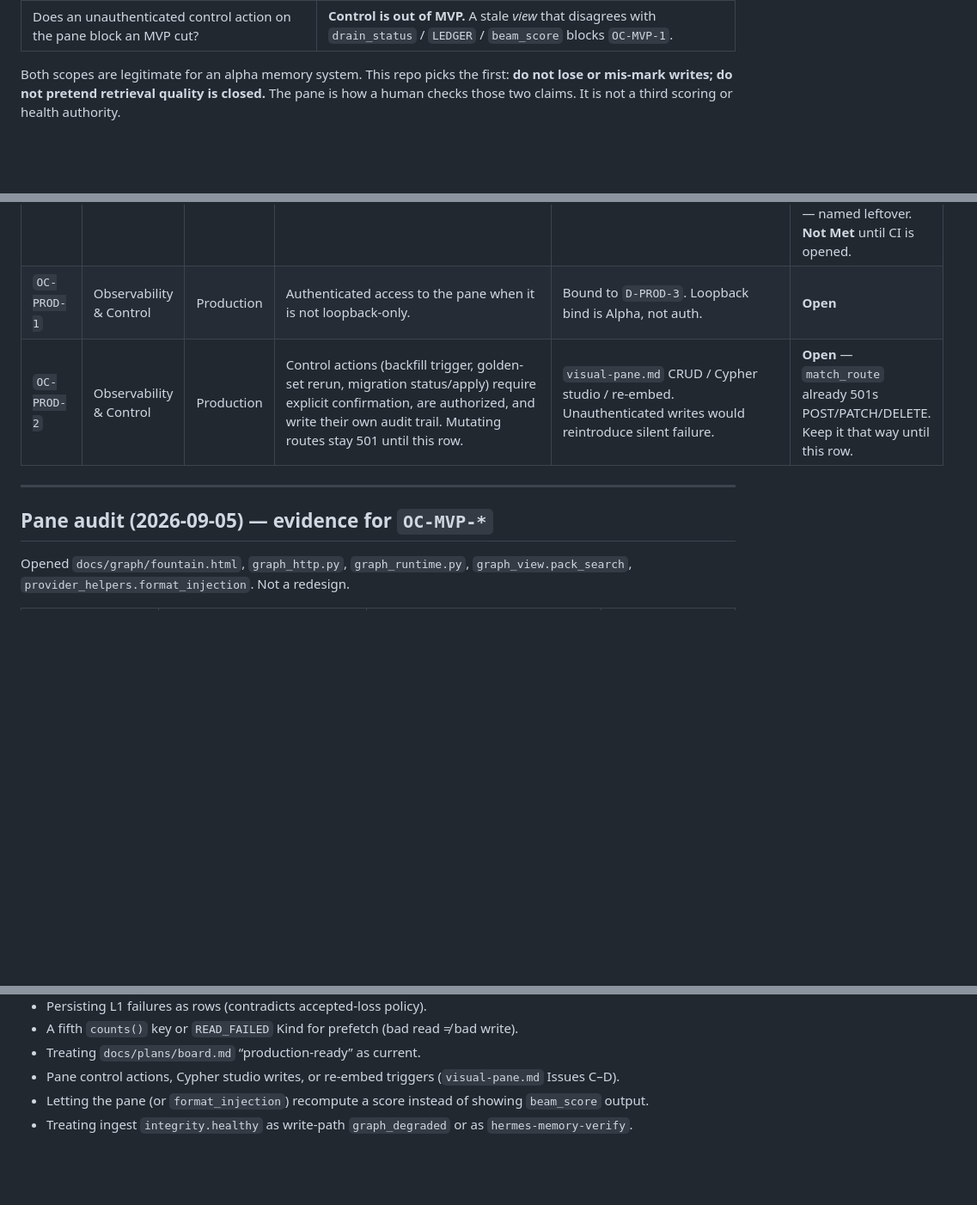
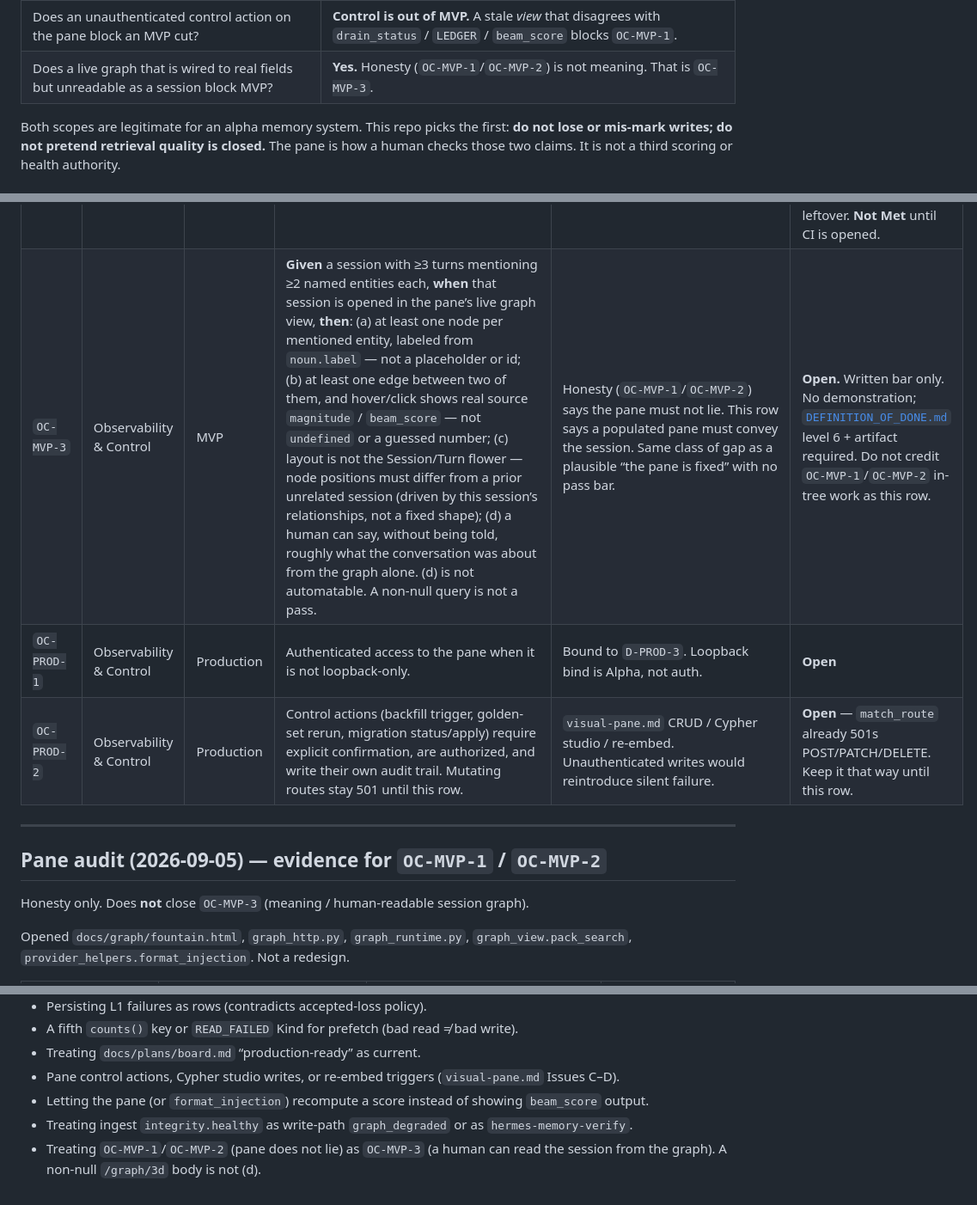
Before and after one commit to rubyrayjuntos/hermes-memory, a Markdown page: RELEASE_CRITERIA.md, 3 parts joined by grey strips. Shown at 86% size. Drawn GitHub-style; blank space fills up the shorter version.

```diff
--- a/RELEASE_CRITERIA.md
+++ b/RELEASE_CRITERIA.md
@@ -31,6 +31,7 @@ release gate.
 | Does `hermes-memory-verify` / synthetic ANN path failing in CI block an MVP cut? | **Yes.** That is `RQ-MVP-2` (mechanism smoke, not a quality floor). |
 | Does Injection-Hit ≥ 0.85 (spec §) block an MVP cut? | **No.** Sprint already marked that advisory until a ≥50-item golden set. That floor is Production-RQ, and only after `RQ-PROD-1` exists. |
 | Does an unauthenticated control action on the pane block an MVP cut? | **Control is out of MVP.** A stale *view* that disagrees with `drain_status` / `LEDGER` / `beam_score` blocks `OC-MVP-1`. |
+| Does a live graph that is wired to real fields but unreadable as a session block MVP? | **Yes.** Honesty (`OC-MVP-1`/`OC-MVP-2`) is not meaning. That is `OC-MVP-3`. |
 
 Both scopes are legitimate for an alpha memory system. This repo picks the first:
 **do not lose or mis-mark writes; do not pretend retrieval quality is closed.**
@@ -79,12 +80,15 @@ Narrative (why a row exists) is [`docs/specs/HERMES_MEMORY_SPEC.md`](docs/specs/
 | `RQ-PROD-3` | Retrieval Quality | Production | Measured (not hedged) tokenizer accuracy for at least the dominant Hermes profile. | tiktoken `cl100k_base` is used for budget *counting*; that is not a measured match to Hermes’ tokenizer. | **Open** |
 | `OC-MVP-1` | Observability & Control | MVP | Pane is **read-only** and renders live `drain_status` aggregates, `LEDGER.snapshot()` / `LEDGER.counts()`, current `beam_score` inputs/outputs, and `hnsw.ef_search` / budget usage **directly from source**. No independent “degraded” or score formula. No stale field names. | A drifted pane is a false picture that looks authoritative. | **Level 5/6 this session** — see [`docs/reports/pane-level6-2026-09-05.md`](docs/reports/pane-level6-2026-09-05.md). **Not Met** until CI at `9428da0` is opened and green. |
 | `OC-MVP-2` | Observability & Control | MVP | Every pane-rendered value is traced to one real field (audit table). Integrity / “healthy” / “drifted” must not mean `GRAPH_DEGRADED` or V9-gap. | Same split-brain class, one layer up. | **In tree on `9428da0`** for the status line (`live · ledger… · drain_status… · unpassported…`). `verify_readonly` still reuses ingest hygiene as PASS/FAIL — named leftover. **Not Met** until CI is opened. |
+| `OC-MVP-3` | Observability & Control | MVP | **Given** a session with ≥3 turns mentioning ≥2 named entities each, **when** that session is opened in the pane’s live graph view, **then**: (a) at least one node per mentioned entity, labeled from `noun.label` — not a placeholder or id; (b) at least one edge between two of them, and hover/click shows real source `magnitude` / `beam_score` — not `undefined` or a guessed number; (c) layout is not the Session/Turn flower — node positions must differ from a prior unrelated session (driven by this session’s relationships, not a fixed shape); (d) a human can say, without being told, roughly what the conversation was about from the graph alone. (d) is not automatable. A non-null query is not a pass. | Honesty (`OC-MVP-1`/`OC-MVP-2`) says the pane must not lie. This row says a populated pane must convey the session. Same class of gap as a plausible “the pane is fixed” with no pass bar. | **Open.** Written bar only. No demonstration; [`DEFINITION_OF_DONE.md`](DEFINITION_OF_DONE.md) level 6 + artifact required. Do not credit `OC-MVP-1`/`OC-MVP-2` in-tree work as this row. |
 | `OC-PROD-1` | Observability & Control | Production | Authenticated access to the pane when it is not loopback-only. | Bound to `D-PROD-3`. Loopback bind is Alpha, not auth. | **Open** |
 | `OC-PROD-2` | Observability & Control | Production | Control actions (backfill trigger, golden-set rerun, migration status/apply) require explicit confirmation, are authorized, and write their own audit trail. Mutating routes stay 501 until this row. | `visual-pane.md` CRUD / Cypher studio / re-embed. Unauthenticated writes would reintroduce silent failure. | **Open** — `match_route` already 501s POST/PATCH/DELETE. Keep it that way until this row. |
 
 ---
 
-## Pane audit (2026-09-05) — evidence for `OC-MVP-*`
+## Pane audit (2026-09-05) — evidence for `OC-MVP-1` / `OC-MVP-2`
+
+Honesty only. Does **not** close `OC-MVP-3` (meaning / human-readable session graph).
 
 Opened `docs/graph/fountain.html`, `graph_http.py`, `graph_runtime.py`,
 `graph_view.pack_search`, `provider_helpers.format_injection`. Not a redesign.
@@ -135,3 +139,4 @@ A local pytest pass is not a repository claim. A green PR is not a green `main`.
 - Pane control actions, Cypher studio writes, or re-embed triggers (`visual-pane.md` Issues C–D).
 - Letting the pane (or `format_injection`) recompute a score instead of showing `beam_score` output.
 - Treating ingest `integrity.healthy` as write-path `graph_degraded` or as `hermes-memory-verify`.
+- Treating `OC-MVP-1`/`OC-MVP-2` (pane does not lie) as `OC-MVP-3` (a human can read the session from the graph). A non-null `/graph/3d` body is not (d).
```
Also changed, not shown: docs/specs/HERMES_MEMORY_SPEC.md (+5 -2 lines).
